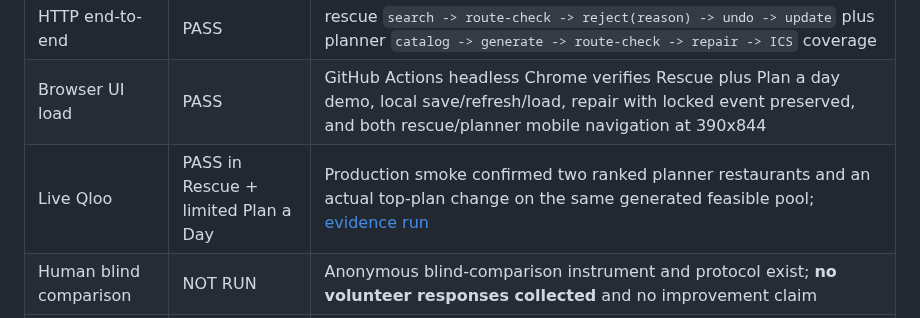
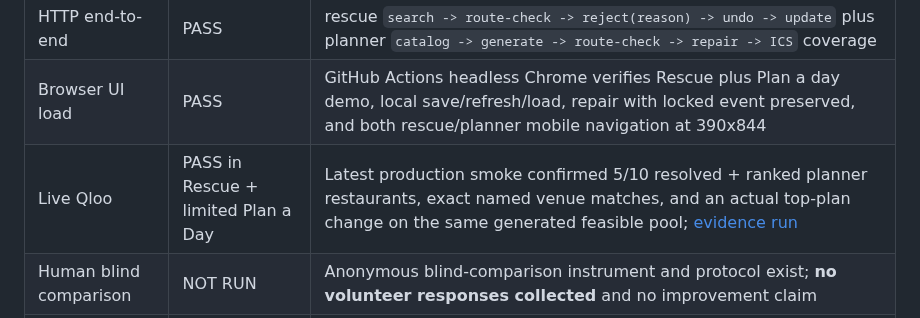
Before and after one commit to MeowRona/Unstuck, a Markdown page: STATUS.md, the part around the change. GitHub-like rendering.

```diff
--- a/STATUS.md
+++ b/STATUS.md
@@ -46,7 +46,7 @@ Last updated: 2026-10-14
 | Logic/unit suite | PASS | Current unit suite plus desktop and mobile browser checks run through [GitHub Actions](https://github.com/MeowRona/Unstuck/actions?query=branch%3Amain); do not freeze the outdated 74-test count |
 | HTTP end-to-end | PASS | rescue `search -> route-check -> reject(reason) -> undo -> update` plus planner `catalog -> generate -> route-check -> repair -> ICS` coverage |
 | Browser UI load | PASS | GitHub Actions headless Chrome verifies Rescue plus Plan a day demo, local save/refresh/load, repair with locked event preserved, and both rescue/planner mobile navigation at 390x844 |
-| Live Qloo | PASS in Rescue + limited Plan a Day | Production smoke confirmed two ranked planner restaurants and an actual top-plan change on the same generated feasible pool; [evidence run](https://github.com/MeowRona/Unstuck/actions/runs/38479221621) |
+| Live Qloo | PASS in Rescue + limited Plan a Day | Latest production smoke confirmed 5/10 resolved + ranked planner restaurants, exact named venue matches, and an actual top-plan change on the same generated feasible pool; [evidence run](https://github.com/MeowRona/Unstuck/actions/runs/38595095012) |
 | Human blind comparison | NOT RUN | Anonymous blind-comparison instrument and protocol exist; **no volunteer responses collected** and no improvement claim |
 | Public deployment | PASS for previously merged commits | [Render public app](https://unstuck-city-compass.onrender.com/) is independent of the development PC. Each new main commit waits for an exact-sha Render deployment and runs `tools/production_smoke.py`; check the [most recent main run](https://github.com/MeowRona/Unstuck/actions?query=branch%3Amain) before claiming new code has been deployed |
 | Public open-source repository | PASS | https://github.com/MeowRona/Unstuck |
```
Also changed, not shown: DEVPOST_SUBMISSION.md (+1 -1 lines).
